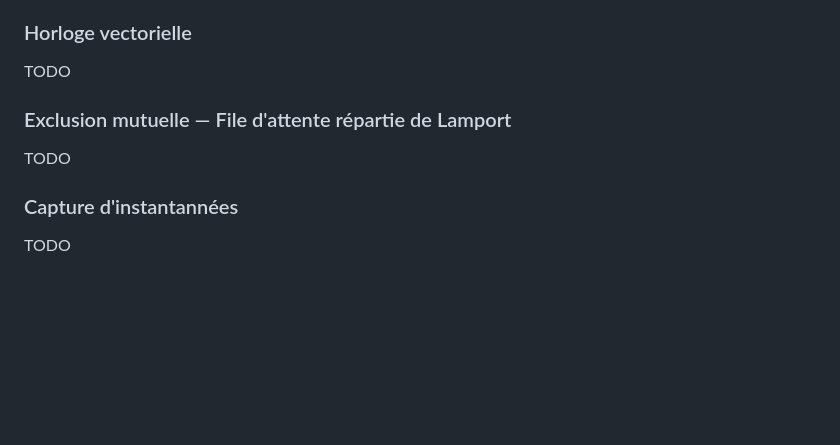
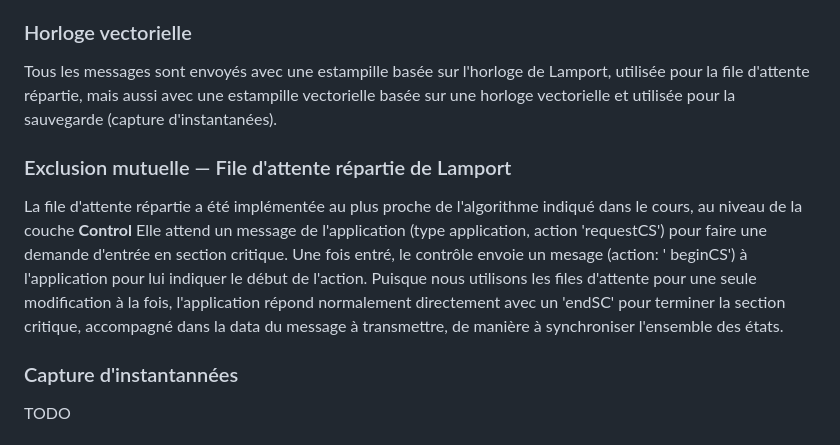
Before and after one commit to mathisdlmr/sr05-projet, a Markdown page: README.md, the part around the change. Drawn GitHub-style; blank space fills up the shorter version.

Commit message:
chore: update readme with infos about vector clock and wait list

```diff
--- a/README.md
+++ b/README.md
@@ -238,11 +238,11 @@ Chaque site maintient un compteur `clock` : incrémenté à l'envoi (`clock++`),
 
 ### Horloge vectorielle
 
-TODO
+Tous les messages sont envoyés avec une estampille basée sur l'horloge de Lamport, utilisée pour la file d'attente répartie, mais aussi avec une estampille vectorielle basée sur une horloge vectorielle et utilisée pour la sauvegarde (capture d'instantanées).
 
 ### Exclusion mutuelle — File d'attente répartie de Lamport
 
-TODO
+La file d'attente répartie a été implémentée au plus proche de l'algorithme indiqué dans le cours, au niveau de la couche **Control** Elle attend un message de l'application (type application, action 'requestCS') pour faire une demande d'entrée en section critique. Une fois entré, le contrôle envoie un mesage (action: ' beginCS') à l'application pour lui indiquer le début de l'action. Puisque nous utilisons les files d'attente pour une seule modification à la fois, l'application répond normalement directement avec un 'endSC' pour terminer la section critique, accompagné dans la data du message à transmettre, de manière à synchroniser l'ensemble des états.
 
 ### Capture d'instantannées
 
```
